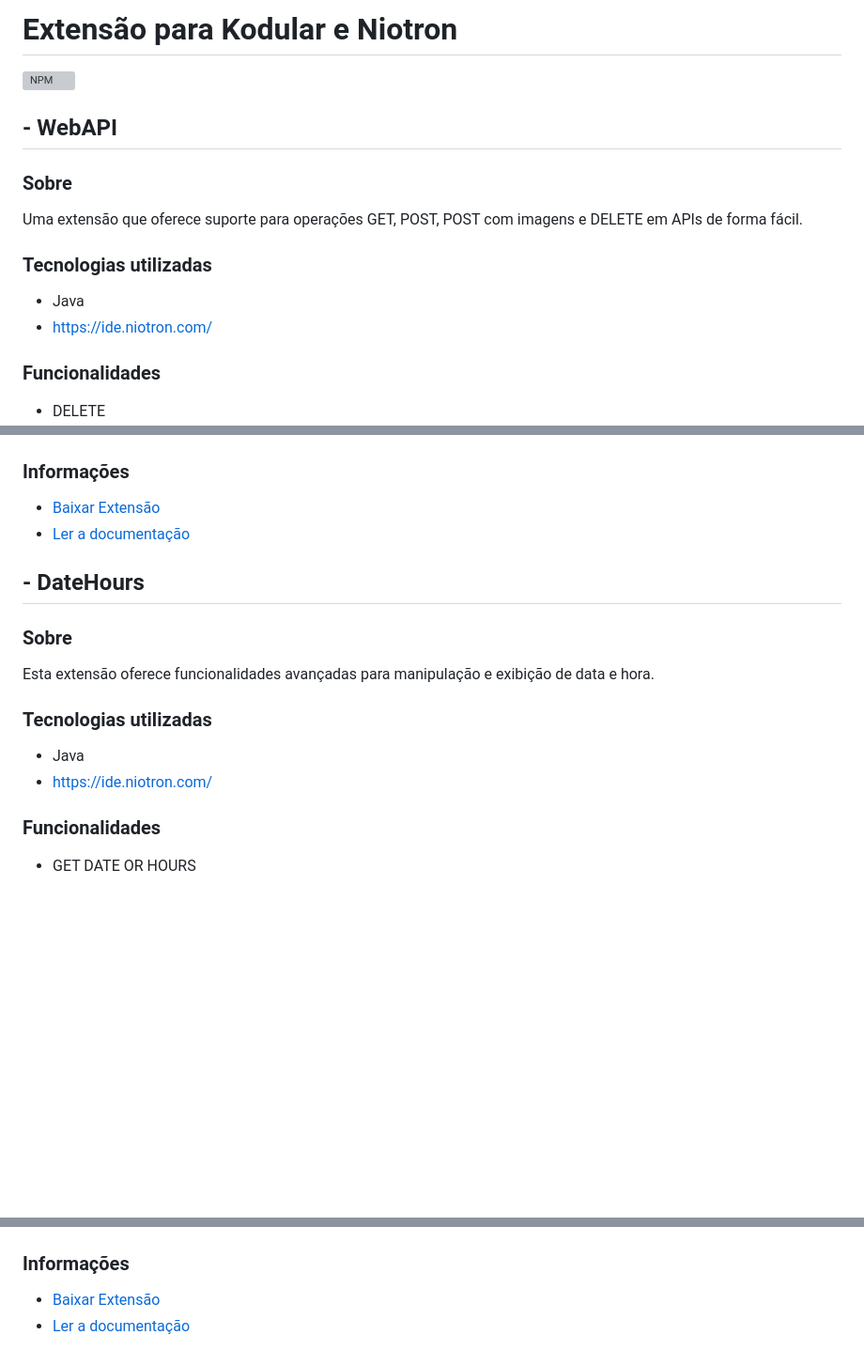
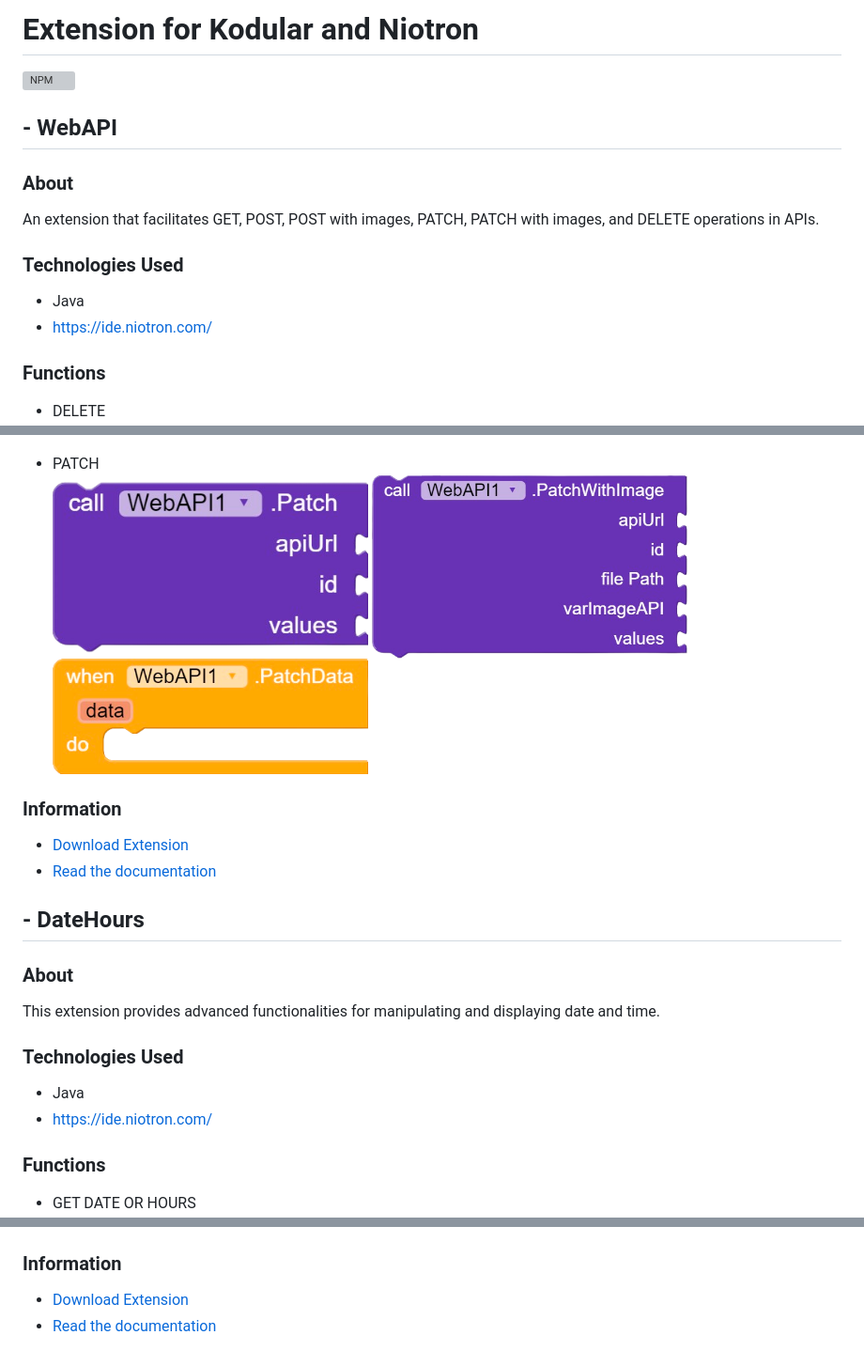
Before and after one commit to josefabriciofigueiredo/NoCode-Extensions, a Markdown page: README.md, 3 parts joined by grey strips. Shown: that part at 94% size. Rendered like a GitHub page; pictures changed too: WebAPI/img/patch.png (added), WebAPI/img/patchdata.png (added), WebAPI/img/patchwithimage.png (added); blank space fills up the shorter version; grey boxes are pictures that could not be loaded.

Commit message:
Update WebAPI (PATCH) and README 3.1V

```diff
--- a/README.md
+++ b/README.md
@@ -1,35 +1,37 @@
-# Extensão para Kodular e Niotron
-[![NPM](https://img.shields.io/npm/l/react)](https://github.com/josefabriciofigueiredo/Extensions/blob/main/LICENSE)
+# Extension for Kodular and Niotron
+[![NPM](https://img.shields.io/npm/l/react)](https://github.com/josefabriciofigueiredo/NoCode-Extensions/blob/main/LICENSE)
 
 ## - WebAPI
 
-### Sobre
-Uma extensão que oferece suporte para operações GET, POST, POST com imagens e DELETE em APIs de forma fácil.
+### About
+An extension that facilitates GET, POST, POST with images, PATCH, PATCH with images, and DELETE operations in APIs.
 
-### Tecnologias utilizadas
+### Technologies Used
 - Java
 - https://ide.niotron.com/
 
-### Funcionalidades
+### Functions
 - DELETE<br><img src="WebAPI/img/delete.png" width="40%"> <img src="WebAPI/img/deleteData.png" width=40%>
 
 - GET<br><img src="WebAPI/img/get.png" width="40%"> <img src="WebAPI/img/getData.png" width="40%">
 
 - POST<br><img src="WebAPI/img/post.png" width="40%"> <img src="WebAPI/img/postwithimage.png" width="40%"> <img src="WebAPI/img/postdata.png" width="40%">
 
-### Informações
-- [Baixar Extensão](https://github.com/josefabriciofigueiredo/Extensions/raw/main/WebAPI/dados/WebAPI.aix)
-- [Ler a documentação](https://josefabriciofigueiredo.github.io/Extensions/WebAPI/doc.html)
+- PATCH<br><img src="WebAPI/img/patch.png" width="40%"> <img src="WebAPI/img/patchwithimage.png" width="40%"> <img src="WebAPI/img/patchdata.png" width="40%">
+
+### Information
+- [Download Extension](https://github.com/josefabriciofigueiredo/NoCode-Extensions/raw/main/WebAPI/dados/WebAPI.aix)
+- [Read the documentation](https://josefabriciofigueiredo.github.io/NoCode-Extensions/Documentation/doc.html?pag=WebAPI&lang=BR")
 
 ## - DateHours
 
-### Sobre
-Esta extensão oferece funcionalidades avançadas para manipulação e exibição de data e hora.
+### About
+This extension provides advanced functionalities for manipulating and displaying date and time.
 
-### Tecnologias utilizadas
+### Technologies Used
 - Java
 - https://ide.niotron.com/
 
-### Funcionalidades
+### Functions
 - GET DATE OR HOURS<br><img src="DateHours/img/dateHoursNow.png" width="40%"> <img src="DateHours/img/dateNow.png" width=40%><br><img src="DateHours/img/hoursNow.png" width=40%>
 
@@ -37,6 +39,6 @@ Esta extensão oferece funcionalidades avançadas para manipulação e exibiçã
 
 - FORMAT<br><img src="DateHours/img/formatDateHours.png" width="40%"> <img src="DateHours/img/formatDate.png" width="40%"><br><img src="DateHours/img/formatHours.png" width="40%">
 
-### Informações
-- [Baixar Extensão](https://github.com/josefabriciofigueiredo/Extensions/raw/main/WebAPI/dados/WebAPI.aix)
-- [Ler a documentação](https://josefabriciofigueiredo.github.io/Extensions/DateHours/doc.html)
+### Information
+- [Download Extension](https://github.com/josefabriciofigueiredo/NoCode-Extensions/raw/main/DateHours/dados/DateHours.aix)
+- [Read the documentation](https://josefabriciofigueiredo.github.io/NoCode-Extensions/Documentation/doc.html?pag=DateHours&lang=BR")
```
Also changed, not shown: other parts of README.md (+1 -1 lines), DateHours/img/dictCompareDateHours.png (renamed from DateHours/img/dictCompareDataHours.png), 13 other files.
